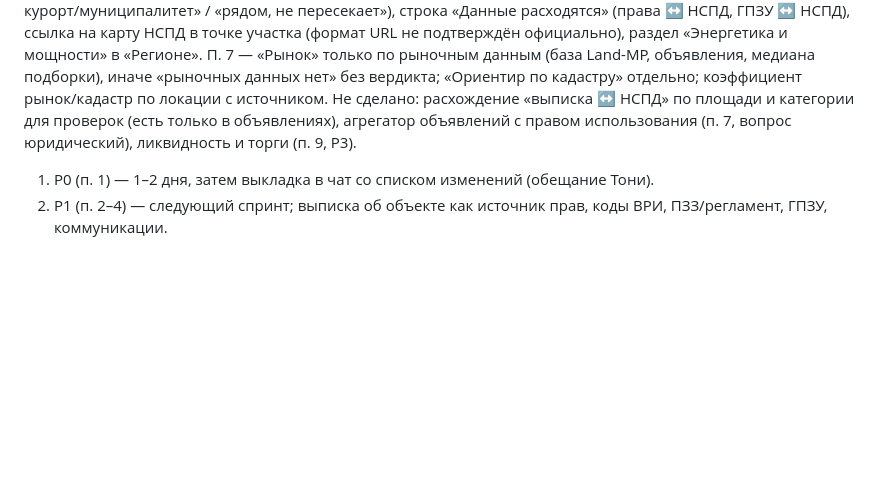
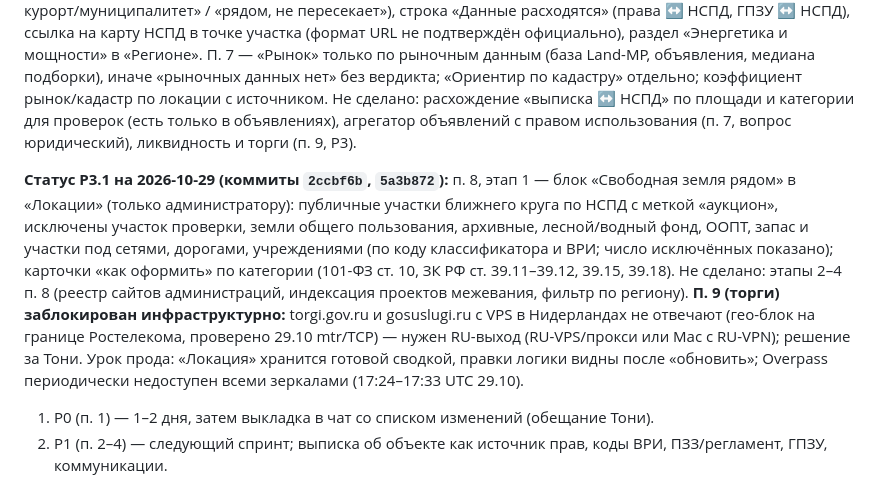
Before and after one commit to batyaro777/land-mp, a Markdown page: docs/tz-v3.md, the part around the change. Rendered like a GitHub page; blank space fills up the shorter version.

Commit message:
docs: статус P3.1 ТЗ v3 и блокер торгов (гео-блок torgi.gov.ru)
Co-Authored-By: Claude Fable 5.1 <noreply@anthropic.com>
Claude-Session: https://claude.ai/code/session_01CWF5jU74CxrF7CXJyH6Dik

```diff
--- a/docs/tz-v3.md
+++ b/docs/tz-v3.md
@@ -392,6 +392,16 @@ vri_classifier.json`, сверено по 20 якорям, официальны
 категории для проверок (есть только в объявлениях), агрегатор объявлений с правом использования (п. 7, вопрос
 юридический), ликвидность и торги (п. 9, P3).
 
+**Статус P3.1 на 2026-10-29 (коммиты `2ccbf6b`, `5a3b872`):** п. 8, этап 1 — блок «Свободная земля рядом» в «Локации»
+(только администратору): публичные участки ближнего круга по НСПД с меткой «аукцион», исключены участок проверки,
+земли общего пользования, архивные, лесной/водный фонд, ООПТ, запас и участки под сетями, дорогами, учреждениями
+(по коду классификатора и ВРИ; число исключённых показано); карточки «как оформить» по категории (101-ФЗ ст. 10,
+ЗК РФ ст. 39.11–39.12, 39.15, 39.18). Не сделано: этапы 2–4 п. 8 (реестр сайтов администраций, индексация проектов
+межевания, фильтр по региону). **П. 9 (торги) заблокирован инфраструктурно:** torgi.gov.ru и gosuslugi.ru с VPS в
+Нидерландах не отвечают (гео-блок на границе Ростелекома, проверено 29.10 mtr/TCP) — нужен RU-выход (RU-VPS/прокси
+или Mac с RU-VPN); решение за Тони. Урок прода: «Локация» хранится готовой сводкой, правки логики видны после
+«обновить»; Overpass периодически недоступен всеми зеркалами (17:24–17:33 UTC 29.10).
+
 1. P0 (п. 1) — 1–2 дня, затем выкладка в чат со списком изменений (обещание Тони).
 2. P1 (п. 2–4) — следующий спринт; выписка об объекте как источник прав, коды ВРИ, ПЗЗ/регламент, ГПЗУ,
    коммуникации.
```
